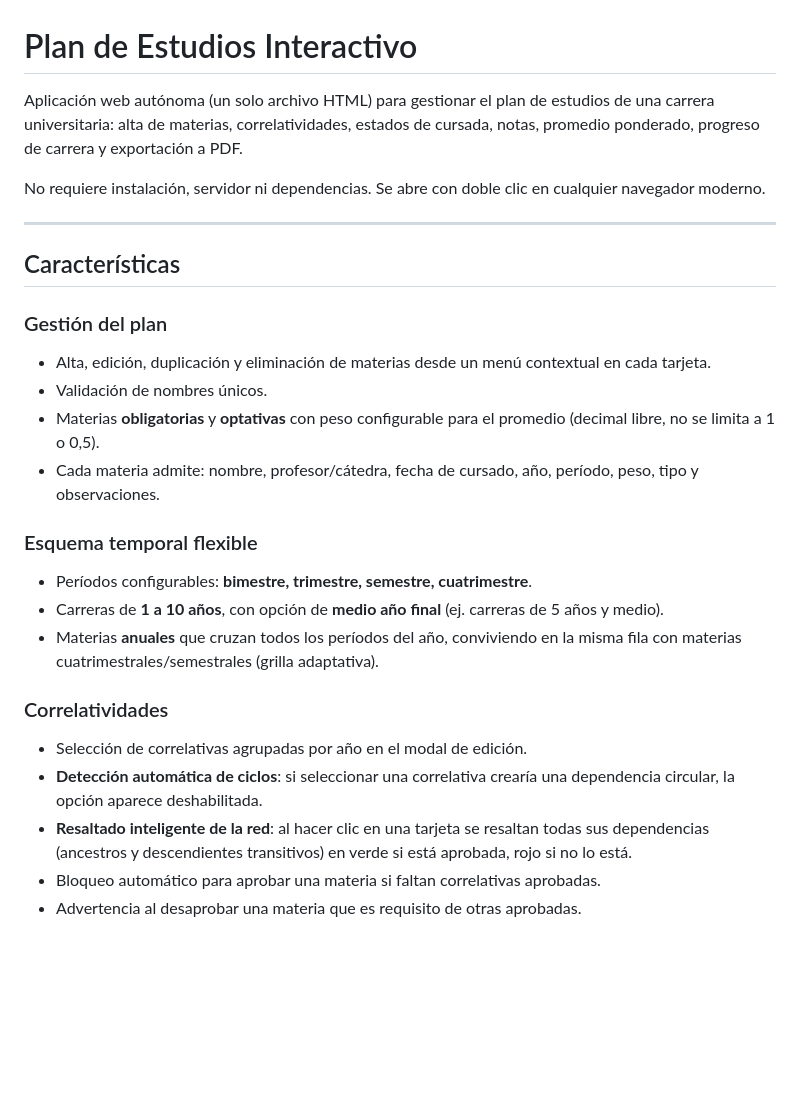
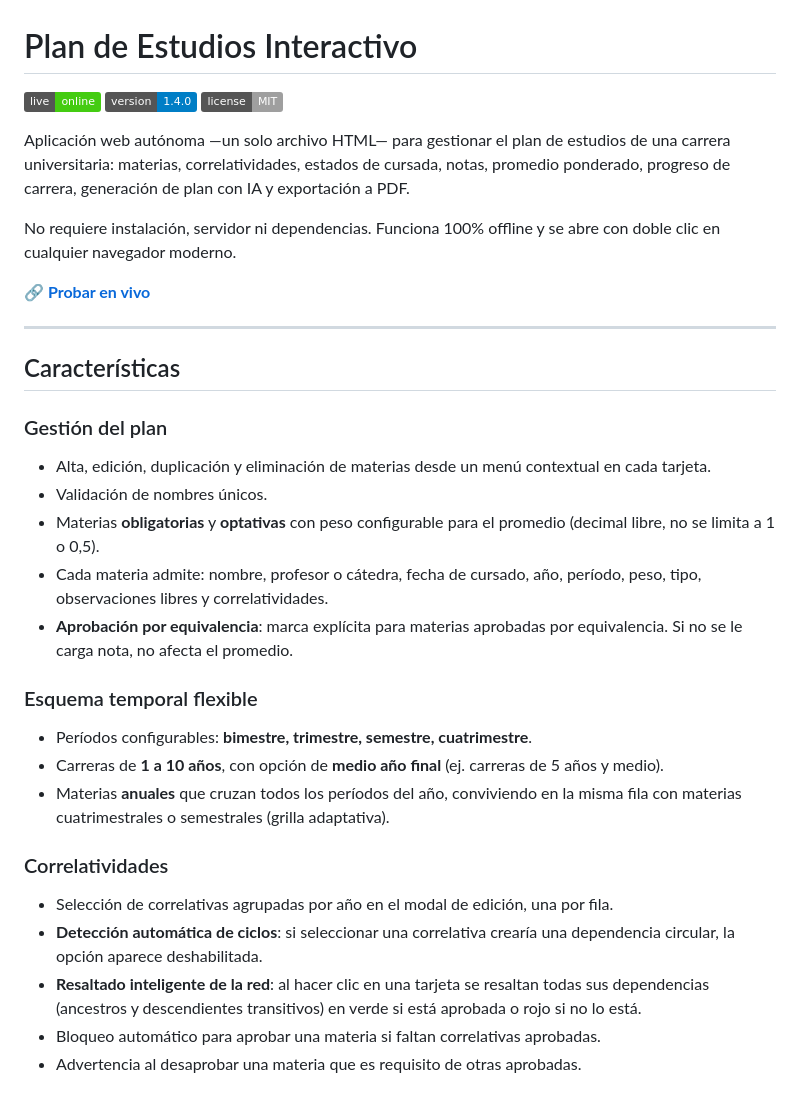
Before and after one commit to Lautaro-Benitez/Plan_de_Estudios_Interactivo, a Markdown page: README.md, the part around one of its changes. Drawn GitHub-style; badges without logos; blank space fills up the shorter version.

```diff
--- a/README.md
+++ b/README.md
@@ -1,8 +1,14 @@
 # Plan de Estudios Interactivo
 
-Aplicación web autónoma (un solo archivo HTML) para gestionar el plan de estudios de una carrera universitaria: alta de materias, correlatividades, estados de cursada, notas, promedio ponderado, progreso de carrera y exportación a PDF.
+[![Live](https://img.shields.io/badge/live-online-success)](https://lautaro-benitez.github.io/Plan_de_Estudios_Interactivo/)
+[![Version](https://img.shields.io/badge/version-1.4.0-blue)](CHANGELOG.md)
+[![License](https://img.shields.io/badge/license-MIT-lightgrey)](LICENSE)
 
-No requiere instalación, servidor ni dependencias. Se abre con doble clic en cualquier navegador moderno.
+Aplicación web autónoma —un solo archivo HTML— para gestionar el plan de estudios de una carrera universitaria: materias, correlatividades, estados de cursada, notas, promedio ponderado, progreso de carrera, generación de plan con IA y exportación a PDF.
+
+No requiere instalación, servidor ni dependencias. Funciona 100% offline y se abre con doble clic en cualquier navegador moderno.
+
+**🔗 [Probar en vivo](https://lautaro-benitez.github.io/Plan_de_Estudios_Interactivo/)**
 
 ---
 
@@ -12,17 +18,18 @@ No requiere instalación, servidor ni dependencias. Se abre con doble clic en cu
 - Alta, edición, duplicación y eliminación de materias desde un menú contextual en cada tarjeta.
 - Validación de nombres únicos.
 - Materias **obligatorias** y **optativas** con peso configurable para el promedio (decimal libre, no se limita a 1 o 0,5).
-- Cada materia admite: nombre, profesor/cátedra, fecha de cursado, año, período, peso, tipo y observaciones.
+- Cada materia admite: nombre, profesor o cátedra, fecha de cursado, año, período, peso, tipo, observaciones libres y correlatividades.
+- **Aprobación por equivalencia**: marca explícita para materias aprobadas por equivalencia. Si no se le carga nota, no afecta el promedio.
 
 ### Esquema temporal flexible
 - Períodos configurables: **bimestre, trimestre, semestre, cuatrimestre**.
 - Carreras de **1 a 10 años**, con opción de **medio año final** (ej. carreras de 5 años y medio).
-- Materias **anuales** que cruzan todos los períodos del año, conviviendo en la misma fila con materias cuatrimestrales/semestrales (grilla adaptativa).
+- Materias **anuales** que cruzan todos los períodos del año, conviviendo en la misma fila con materias cuatrimestrales o semestrales (grilla adaptativa).
 
 ### Correlatividades
-- Selección de correlativas agrupadas por año en el modal de edición.
+- Selección de correlativas agrupadas por año en el modal de edición, una por fila.
 - **Detección automática de ciclos**: si seleccionar una correlativa crearía una dependencia circular, la opción aparece deshabilitada.
-- **Resaltado inteligente de la red**: al hacer clic en una tarjeta se resaltan todas sus dependencias (ancestros y descendientes transitivos) en verde si está aprobada, rojo si no lo está.
+- **Resaltado inteligente de la red**: al hacer clic en una tarjeta se resaltan todas sus dependencias (ancestros y descendientes transitivos) en verde si está aprobada o rojo si no lo está.
 - Bloqueo automático para aprobar una materia si faltan correlativas aprobadas.
 - Advertencia al desaprobar una materia que es requisito de otras aprobadas.
 
```
Also changed, not shown: other parts of README.md (+53 -26 lines), ROADMAP.md (added, +104 -0 lines).
